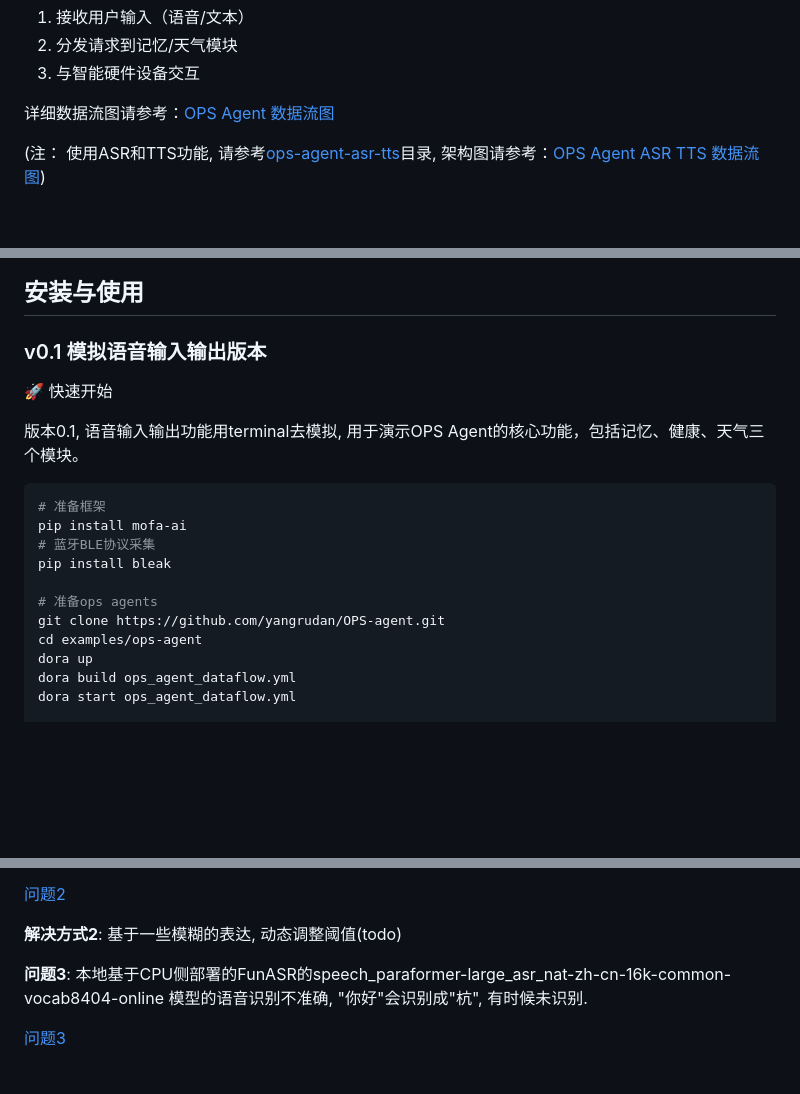
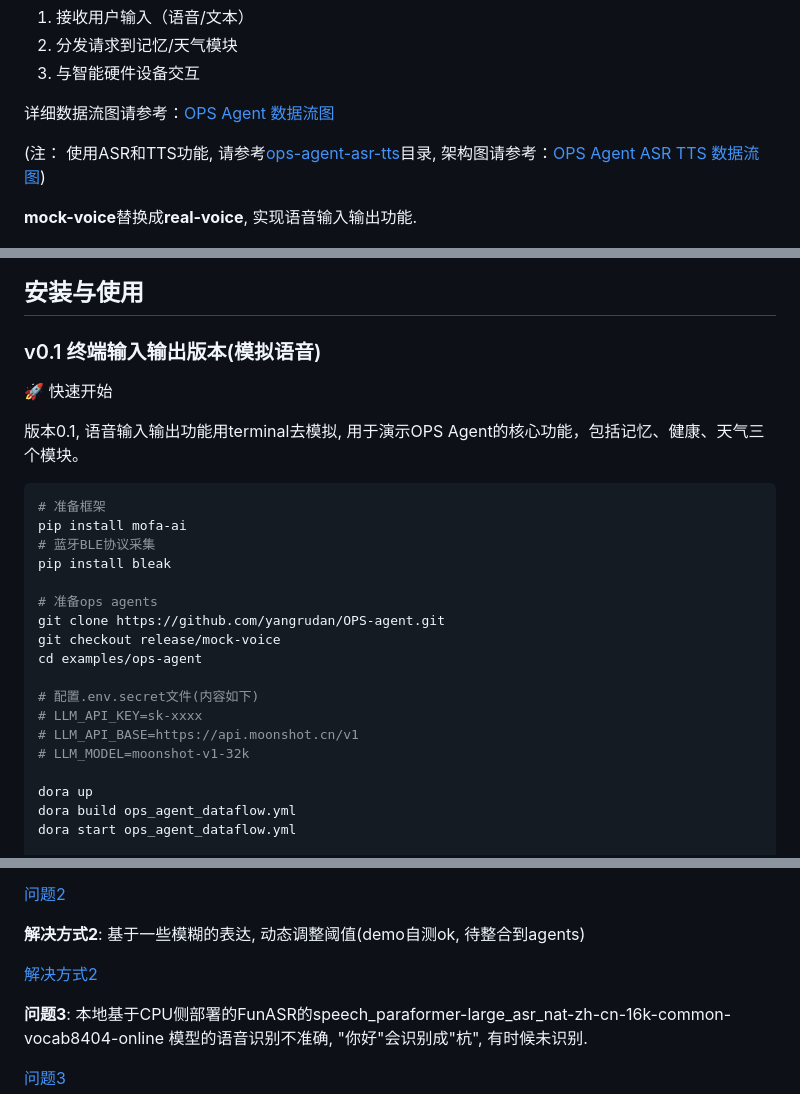
Before and after one commit to yangrudan/OPS-agent, a Markdown page: README.md, 3 parts joined by grey strips. Rendered like a GitHub page; blank space fills up the shorter version.

```diff
--- a/README.md
+++ b/README.md
@@ -33,11 +33,13 @@
 
 (注： 使用ASR和TTS功能, 请参考[ops-agent-asr-tts](./examples/ops-agent-asr-tts)目录, 架构图请参考：[OPS Agent ASR TTS 数据流图](./examples/ops-agent-asr-tts/ops_agent_asr_tts_dataflow-graph.html))
 
+**mock-voice**替换成**real-voice**, 实现语音输入输出功能.
+
 ![OPS Agent 数据流图](./docs/dataflow.png)
 
 ## 安装与使用
 
-### v0.1 模拟语音输入输出版本
+### v0.1 终端输入输出版本(模拟语音)
 
 🚀 快速开始
 
@@ -51,7 +53,14 @@ pip install bleak
 
 # 准备ops agents
 git clone https://github.com/yangrudan/OPS-agent.git
+git checkout release/mock-voice
 cd examples/ops-agent
+
+# 配置.env.secret文件(内容如下)
+# LLM_API_KEY=sk-xxxx
+# LLM_API_BASE=https://api.moonshot.cn/v1
+# LLM_MODEL=moonshot-v1-32k
+
 dora up
 dora build ops_agent_dataflow.yml
 dora start ops_agent_dataflow.yml
@@ -107,7 +116,9 @@ dora start ops_agent_asr_tts_dataflow.yml
 
 [问题2](./docs/challenge/Q2.png)
 
-**解决方式2**: 基于一些模糊的表达, 动态调整阈值(todo)
+**解决方式2**: 基于一些模糊的表达, 动态调整阈值(demo自测ok, 待整合到agents)
+
+[解决方式2](./docs/challenge/A2.png)
 
 **问题3**: 本地基于CPU侧部署的FunASR的speech_paraformer-large_asr_nat-zh-cn-16k-common-vocab8404-online
 模型的语音识别不准确, "你好"会识别成"杭", 有时候未识别.
```
Also changed, not shown: docs/challenge/A2.png (added), 6 other files.
